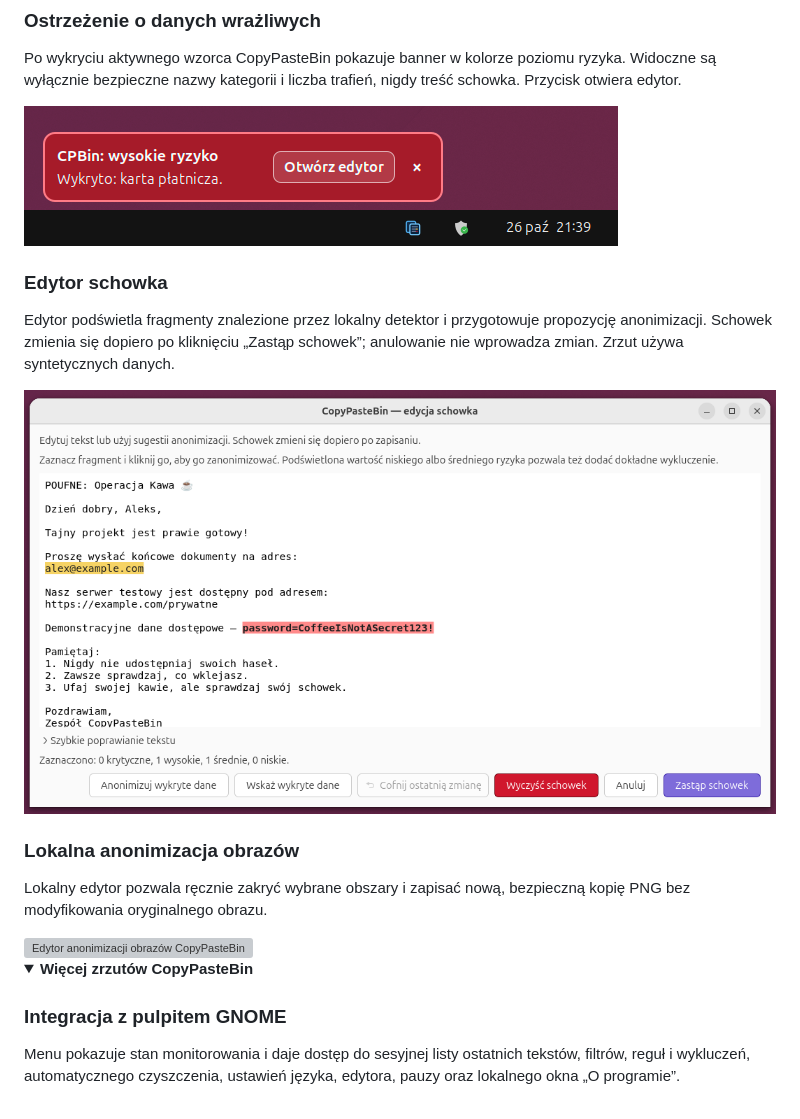
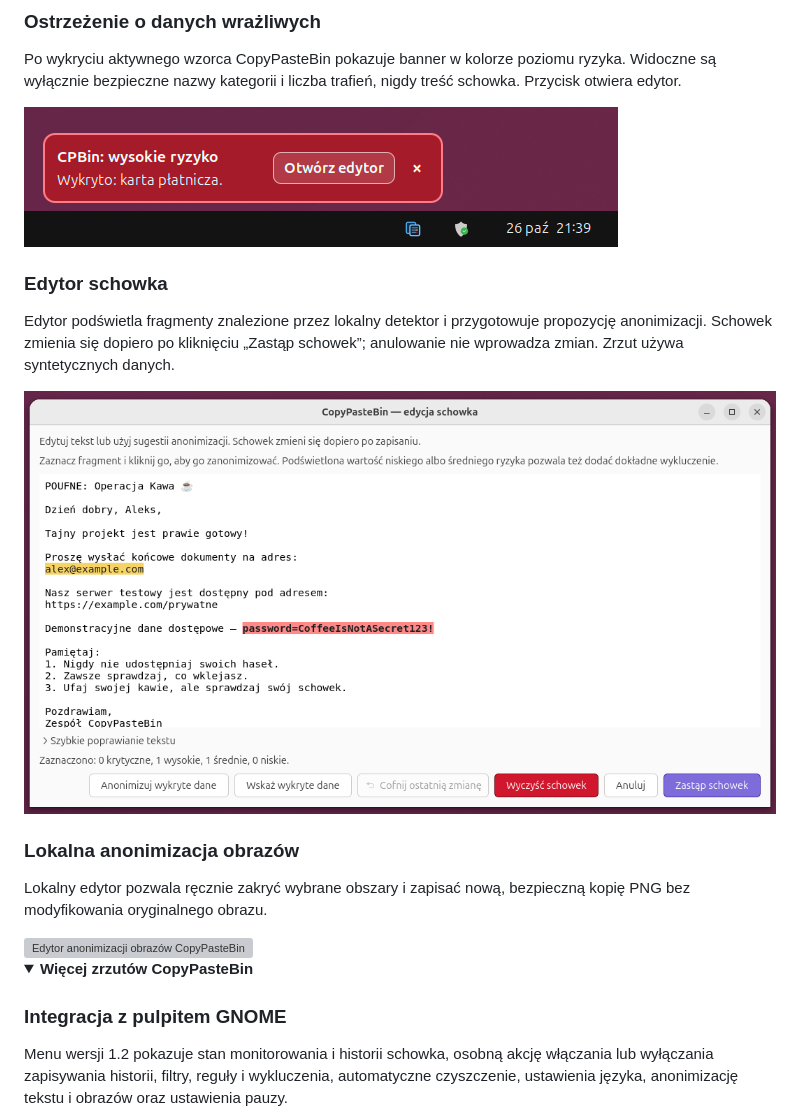
Before and after one commit to kozlowska-anna/CopyPasteBin, a Markdown page: README.pl.md, the part around one of its changes. Drawn GitHub-style; folded sections open; grey boxes are pictures that could not be loaded.

```diff
--- a/README.pl.md
+++ b/README.pl.md
@@ -98,7 +98,8 @@ bezpieczną kopię PNG bez modyfikowania oryginalnego obrazu.
 
 ### Integracja z pulpitem GNOME
 
-Menu pokazuje stan monitorowania i daje dostęp do sesyjnej listy ostatnich
-tekstów, filtrów, reguł i wykluczeń, automatycznego czyszczenia, ustawień
-języka, edytora, pauzy oraz lokalnego okna „O programie”.
+Menu wersji 1.2 pokazuje stan monitorowania i historii schowka, osobną akcję
+włączania lub wyłączania zapisywania historii, filtry, reguły i wykluczenia,
+automatyczne czyszczenie, ustawienia języka, anonimizację tekstu i obrazów oraz
+ustawienia pauzy.
 
```
Also changed, not shown: other parts of README.pl.md (+31 -20 lines), README.md (+35 -23 lines), docs/technical-overview.pl.md (+6 -5 lines).
